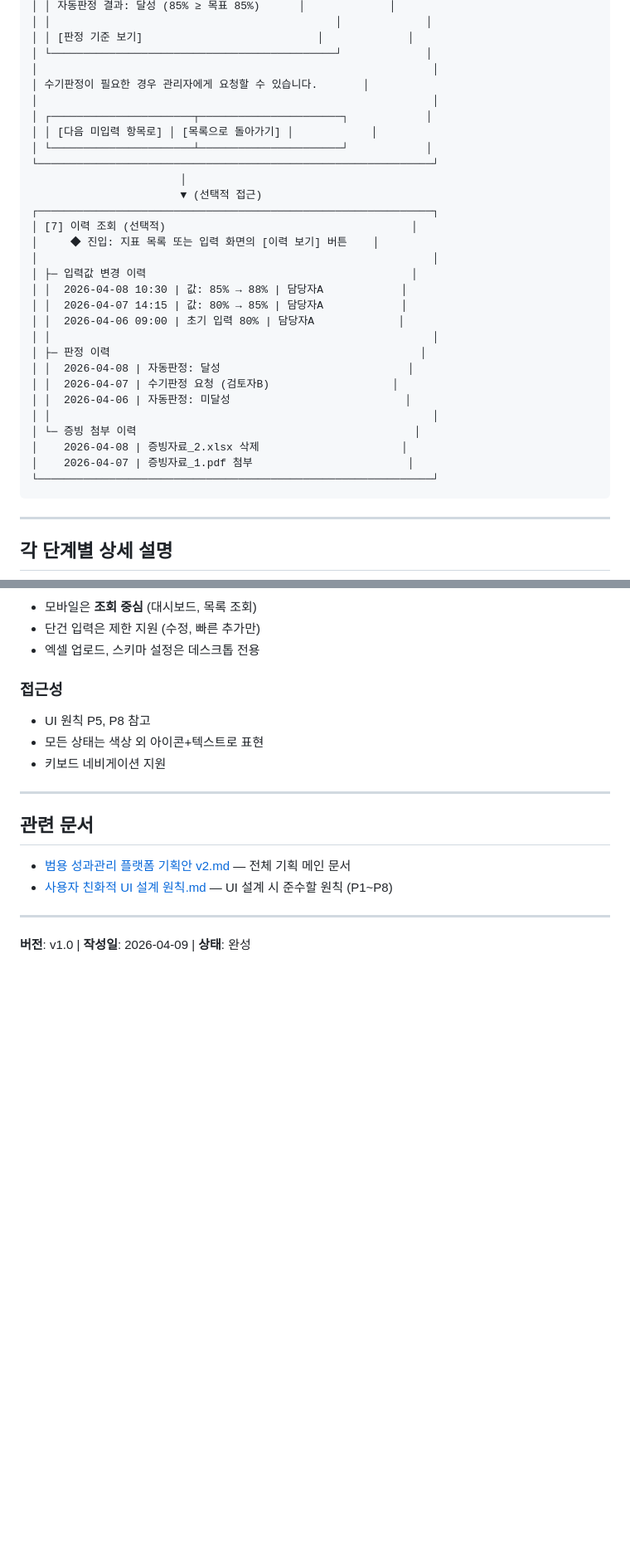
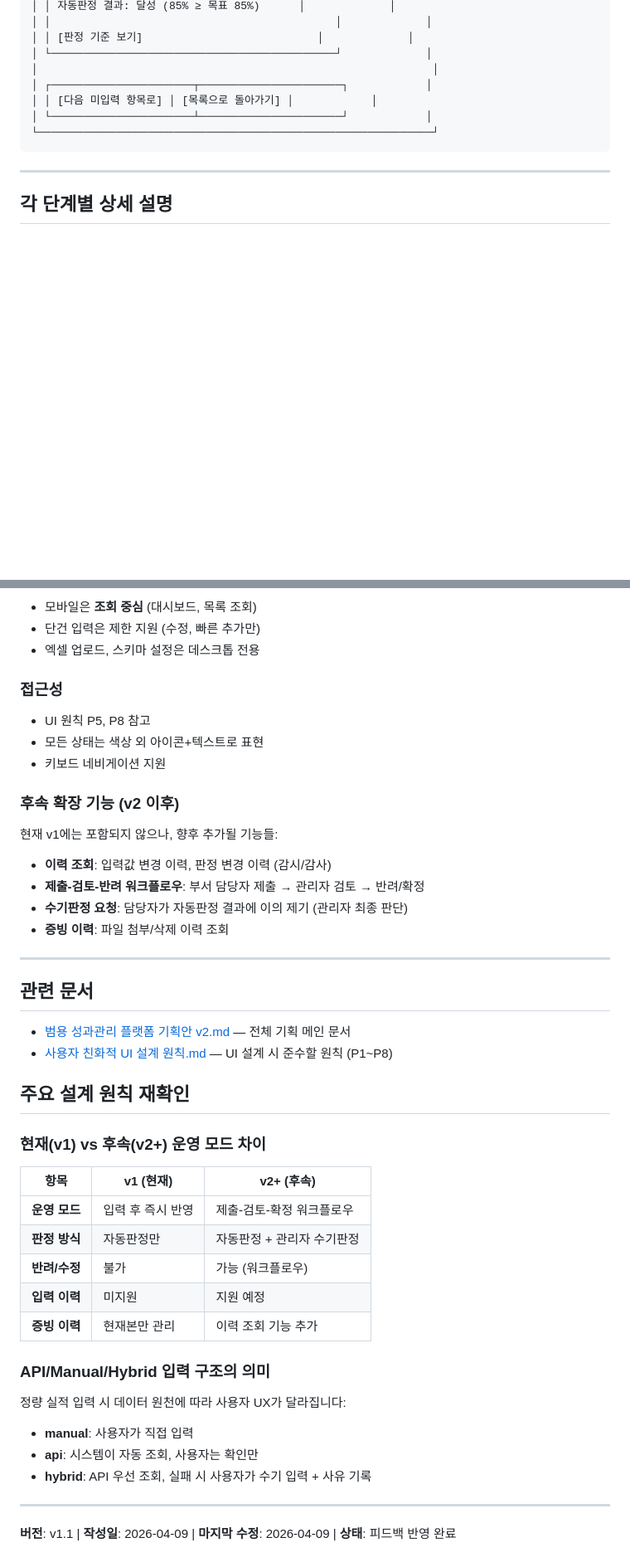
Before and after one commit to DYK1323/performance_system, a Markdown page: UserFlow.md, 2 parts joined by grey strips. Shown at 83% size. Rendered like a GitHub page; blank space fills up the shorter version.

````diff
--- a/UserFlow.md
+++ b/UserFlow.md
@@ -118,31 +118,9 @@
 │ │ [판정 기준 보기]                           │             │
 │ └────────────────────────────────────────────┘             │
 │                                                             │
-│ 수기판정이 필요한 경우 관리자에게 요청할 수 있습니다.       │
-│                                                             │
 │ ┌──────────────────────┬──────────────────────┐            │
 │ │ [다음 미입력 항목로] │ [목록으로 돌아가기] │            │
 │ └──────────────────────┴──────────────────────┘            │
-└─────────────────────────────────────────────────────────────┘
-                       │
-                       ▼ (선택적 접근)
-┌─────────────────────────────────────────────────────────────┐
-│ [7] 이력 조회 (선택적)                                      │
-│     ◆ 진입: 지표 목록 또는 입력 화면의 [이력 보기] 버튼    │
-│                                                             │
-│ ├─ 입력값 변경 이력                                         │
-│ │  2026-04-08 10:30 | 값: 85% → 88% | 담당자A            │
-│ │  2026-04-07 14:15 | 값: 80% → 85% | 담당자A            │
-│ │  2026-04-06 09:00 | 초기 입력 80% | 담당자A             │
-│ │                                                           │
-│ ├─ 판정 이력                                                │
-│ │  2026-04-08 | 자동판정: 달성                             │
-│ │  2026-04-07 | 수기판정 요청 (검토자B)                   │
-│ │  2026-04-06 | 자동판정: 미달성                           │
-│ │                                                           │
-│ └─ 증빙 첨부 이력                                           │
-│    2026-04-08 | 증빙자료_2.xlsx 삭제                      │
-│    2026-04-07 | 증빙자료_1.pdf 첨부                        │
 └─────────────────────────────────────────────────────────────┘
 ```
 
@@ -279,12 +261,38 @@
 - 모든 상태는 색상 외 아이콘+텍스트로 표현
 - 키보드 네비게이션 지원
 
+### 후속 확장 기능 (v2 이후)
+현재 v1에는 포함되지 않으나, 향후 추가될 기능들:
+- **이력 조회**: 입력값 변경 이력, 판정 변경 이력 (감시/감사)
+- **제출-검토-반려 워크플로우**: 부서 담당자 제출 → 관리자 검토 → 반려/확정
+- **수기판정 요청**: 담당자가 자동판정 결과에 이의 제기 (관리자 최종 판단)
+- **증빙 이력**: 파일 첨부/삭제 이력 조회
+
 ---
 
 ## 관련 문서
 - [범용 성과관리 플랫폼 기획안 v2.md](범용%20성과관리%20플랫폼%20기획안%20v2.md) — 전체 기획 메인 문서
 - [사용자 친화적 UI 설계 원칙.md](사용자%20친화적%20UI%20설계%20원칙.md) — UI 설계 시 준수할 원칙 (P1~P8)
 
+## 주요 설계 원칙 재확인
+
+### 현재(v1) vs 후속(v2+) 운영 모드 차이
+
+| 항목 | v1 (현재) | v2+ (후속) |
+|------|----------|-----------|
+| **운영 모드** | 입력 후 즉시 반영 | 제출-검토-확정 워크플로우 |
+| **판정 방식** | 자동판정만 | 자동판정 + 관리자 수기판정 |
+| **반려/수정** | 불가 | 가능 (워크플로우) |
+| **입력 이력** | 미지원 | 지원 예정 |
+| **증빙 이력** | 현재본만 관리 | 이력 조회 기능 추가 |
+
+### API/Manual/Hybrid 입력 구조의 의미
+
+정량 실적 입력 시 데이터 원천에 따라 사용자 UX가 달라집니다:
+- **manual**: 사용자가 직접 입력
+- **api**: 시스템이 자동 조회, 사용자는 확인만
+- **hybrid**: API 우선 조회, 실패 시 사용자가 수기 입력 + 사유 기록
+
 ---
 
-**버전**: v1.0 | **작성일**: 2026-04-09 | **상태**: 완성
+**버전**: v1.1 | **작성일**: 2026-04-09 | **마지막 수정**: 2026-04-09 | **상태**: 피드백 반영 완료
````
Also changed, not shown: other parts of UserFlow.md (+21 -17 lines), AdminFlow.md (added, +435 -0 lines).
